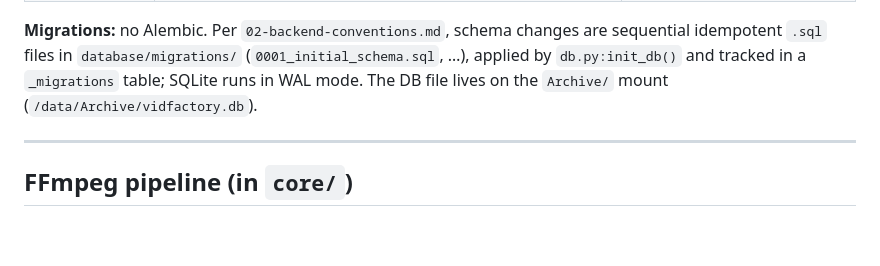
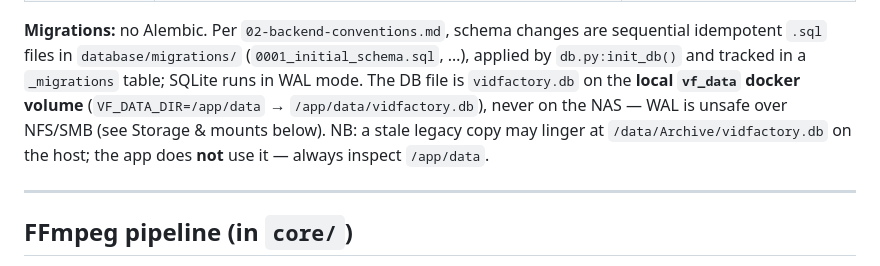
Before and after one commit to Think4dvantage/VidFactory, a Markdown page: .ai/context/architecture.md, the part around the change. GitHub-like rendering; blank space fills up the shorter version.

```diff
--- a/.ai/context/architecture.md
+++ b/.ai/context/architecture.md
@@ -28,8 +28,10 @@ chapters, and named-short sources. `launch` and `landing` are just Highlights wi
 
 **Migrations:** no Alembic. Per `02-backend-conventions.md`, schema changes are sequential idempotent
 `.sql` files in `database/migrations/` (`0001_initial_schema.sql`, …), applied by `db.py:init_db()`
-and tracked in a `_migrations` table; SQLite runs in WAL mode. The DB file lives on the `Archive/`
-mount (`/data/Archive/vidfactory.db`).
+and tracked in a `_migrations` table; SQLite runs in WAL mode. The DB file is `vidfactory.db` on the
+**local `vf_data` docker volume** (`VF_DATA_DIR=/app/data` → `/app/data/vidfactory.db`), never on the
+NAS — WAL is unsafe over NFS/SMB (see Storage & mounts below). NB: a stale legacy copy may linger at
+`/data/Archive/vidfactory.db` on the host; the app does **not** use it — always inspect `/app/data`.
 
 ---
 
```
Also changed, not shown: .ai/context/features.md (+9 -4 lines).
